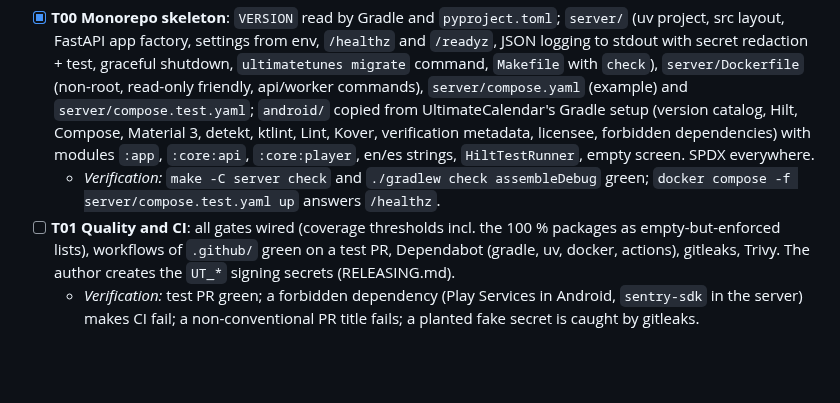
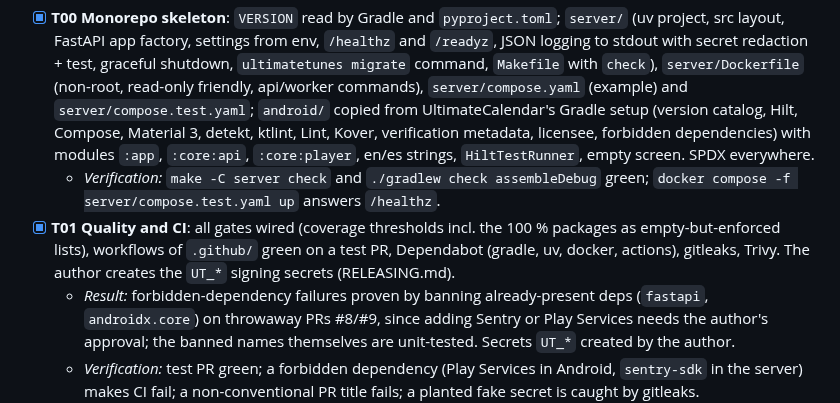
Before and after one commit to qtekfun/UltimateTunes, a Markdown page: PLAN.md, the part around the change. Rendered like a GitHub page; blank space fills up the shorter version.

Commit message:
docs: reject Spotify import URLs and tick T01
Co-Authored-By: Claude Opus 5.5 <noreply@anthropic.com>
Claude-Session: https://claude.ai/code/session_01HJCVDvo3bJ3BuqgGjwE7fv

```diff
--- a/PLAN.md
+++ b/PLAN.md
@@ -28,7 +28,8 @@ Rules: one task per branch `feat/tNN-<slug>`, its gates green before the PR (`ma
 ## Wave 0 — Foundations (coordinator, sequential)
 - [x] **T00 Monorepo skeleton**: `VERSION` read by Gradle and `pyproject.toml`; `server/` (uv project, src layout, FastAPI app factory, settings from env, `/healthz` and `/readyz`, JSON logging to stdout with secret redaction + test, graceful shutdown, `ultimatetunes migrate` command, `Makefile` with `check`), `server/Dockerfile` (non-root, read-only friendly, api/worker commands), `server/compose.yaml` (example) and `server/compose.test.yaml`; `android/` copied from UltimateCalendar's Gradle setup (version catalog, Hilt, Compose, Material 3, detekt, ktlint, Lint, Kover, verification metadata, licensee, forbidden dependencies) with modules `:app`, `:core:api`, `:core:player`, en/es strings, `HiltTestRunner`, empty screen. SPDX everywhere.
   - *Verification:* `make -C server check` and `./gradlew check assembleDebug` green; `docker compose -f server/compose.test.yaml up` answers `/healthz`.
-- [ ] **T01 Quality and CI**: all gates wired (coverage thresholds incl. the 100 % packages as empty-but-enforced lists), workflows of `.github/` green on a test PR, Dependabot (gradle, uv, docker, actions), gitleaks, Trivy. The author creates the `UT_*` signing secrets (RELEASING.md).
+- [x] **T01 Quality and CI**: all gates wired (coverage thresholds incl. the 100 % packages as empty-but-enforced lists), workflows of `.github/` green on a test PR, Dependabot (gradle, uv, docker, actions), gitleaks, Trivy. The author creates the `UT_*` signing secrets (RELEASING.md).
+  - *Result:* forbidden-dependency failures proven by banning already-present deps (`fastapi`, `androidx.core`) on throwaway PRs #8/#9, since adding Sentry or Play Services needs the author's approval; the banned names themselves are unit-tested. Secrets `UT_*` created by the author.
   - *Verification:* test PR green; a forbidden dependency (Play Services in Android, `sentry-sdk` in the server) makes CI fail; a non-conventional PR title fails; a planted fake secret is caught by gitleaks.
 - [ ] **T02 Contracts and stubs**: `contracts/openapi/ut-v1.yaml`, `contracts/openapi/opensubsonic-subset.yaml` (JSON + XML shapes, error codes), `contracts/openapi/internal-worker.yaml`, `contracts/db/migrations/0001_init.sql` (all v1 tables of the spec), `contracts/errors.md`, `contracts/ids.md` (`yt:`, `ytalbum:`, `ytartist:`, library UUIDs, aliasing). Migrator (portable SQL; CI applies all migrations on SQLite **and** PostgreSQL), repository layer, `LibraryStore`/`StagingStore` interfaces with filesystem implementations. **Router stubs** for every area returning "not implemented" (error 0 / 501) so streams only fill their own modules; core interfaces (`TtlCache`, `JobQueue`, `RateLimiter`, `InFlight`, `MusicCatalog`, `Downloader`, `Clock`) with in-memory implementations and fakes. `:core:api`: `TunesApi` client, models, and a **fake server** (MockWebServer dispatcher) built from the contract examples. Migration number ranges per stream in `contracts/db/README.md`.
   - *Verification:* OpenAPI files validate; migrations apply on an empty SQLite; schemathesis runs against the stubs (expected "not implemented"); the Android fake server answers every endpoint used by the UI.
```
Also changed, not shown: CLAUDE.md (+1 -1 lines), SPEC.md (+1 -1 lines).
